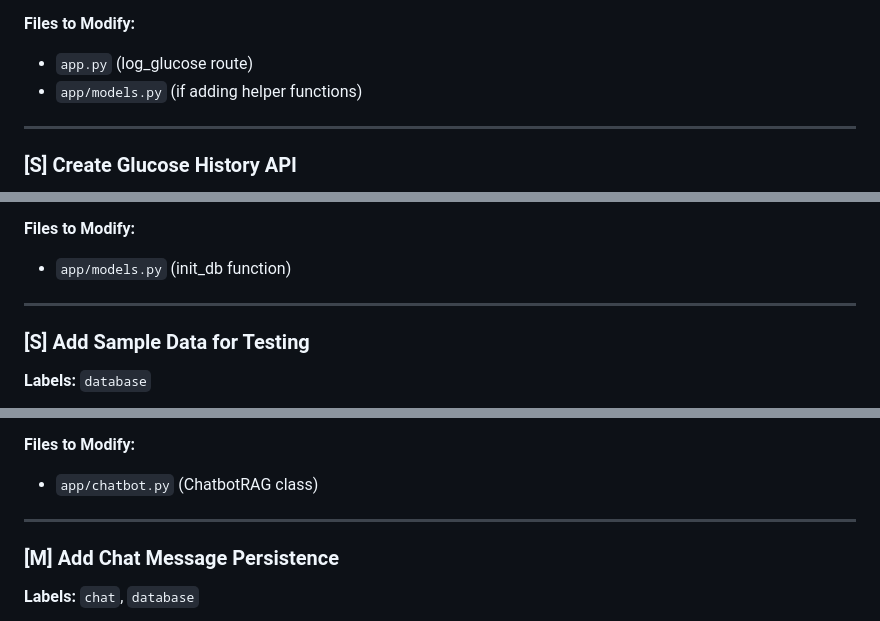
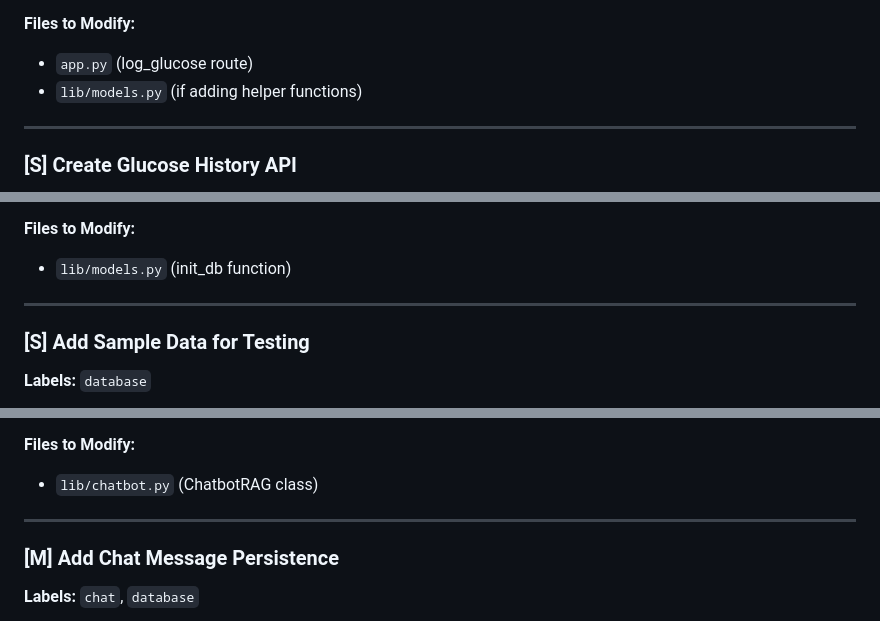
Before and after one commit to fensorechase/gdm_casestudy_part3, a Markdown page: docs/KANBAN_CARDS.md, 3 parts joined by grey strips. Rendered like a GitHub page.

```diff
--- a/docs/KANBAN_CARDS.md
+++ b/docs/KANBAN_CARDS.md
@@ -173,7 +174,7 @@ Create POST endpoint that saves glucose readings to database with automatic high
 
 **Files to Modify:**
 - `app.py` (log_glucose route)
-- `app/models.py` (if adding helper functions)
+- `lib/models.py` (if adding helper functions)
 
 ---
 
@@ -230,7 +231,7 @@ Create minimal SQLite schema to support authentication, glucose tracking, and ch
 - Database initializes on first app run
 
 **Files to Modify:**
-- `app/models.py` (init_db function)
+- `lib/models.py` (init_db function)
 
 ---
 
@@ -285,7 +286,7 @@ Build chatbot with Kerala-specific food knowledge using simple keyword matching
 - Default response suggests asking about specific foods
 
 **Files to Modify:**
-- `app/chatbot.py` (ChatbotRAG class)
+- `lib/chatbot.py` (ChatbotRAG class)
 
 ---
 
```
Also changed, not shown: other parts of docs/KANBAN_CARDS.md (+10 -21 lines), docs/FIGMA_WIREFRAMES.md (deleted, +0 -349 lines).
